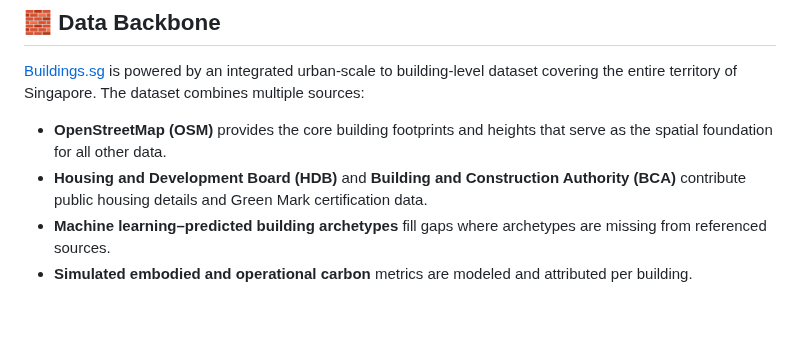
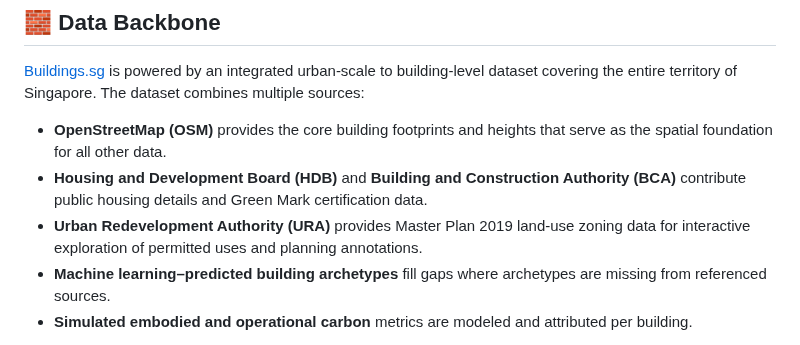
Before and after one commit to City-Syntax/buildings.sg, a Markdown page: README.md, the part around the change. GitHub-like rendering; blank space fills up the shorter version.

```diff
--- a/README.md
+++ b/README.md
@@ -48,6 +48,7 @@ Then navigate to `http://localhost:8000` in your browser.
 
 - **OpenStreetMap (OSM)** provides the core building footprints and heights that serve as the spatial foundation for all other data.
 - **Housing and Development Board (HDB)** and **Building and Construction Authority (BCA)** contribute public housing details and Green Mark certification data.
+- **Urban Redevelopment Authority (URA)** provides Master Plan 2019 land‑use zoning data for interactive exploration of permitted uses and planning annotations.
 - **Machine learning–predicted building archetypes** fill gaps where archetypes are missing from referenced sources.
 - **Simulated embodied and operational carbon** metrics are modeled and attributed per building.
 
```
